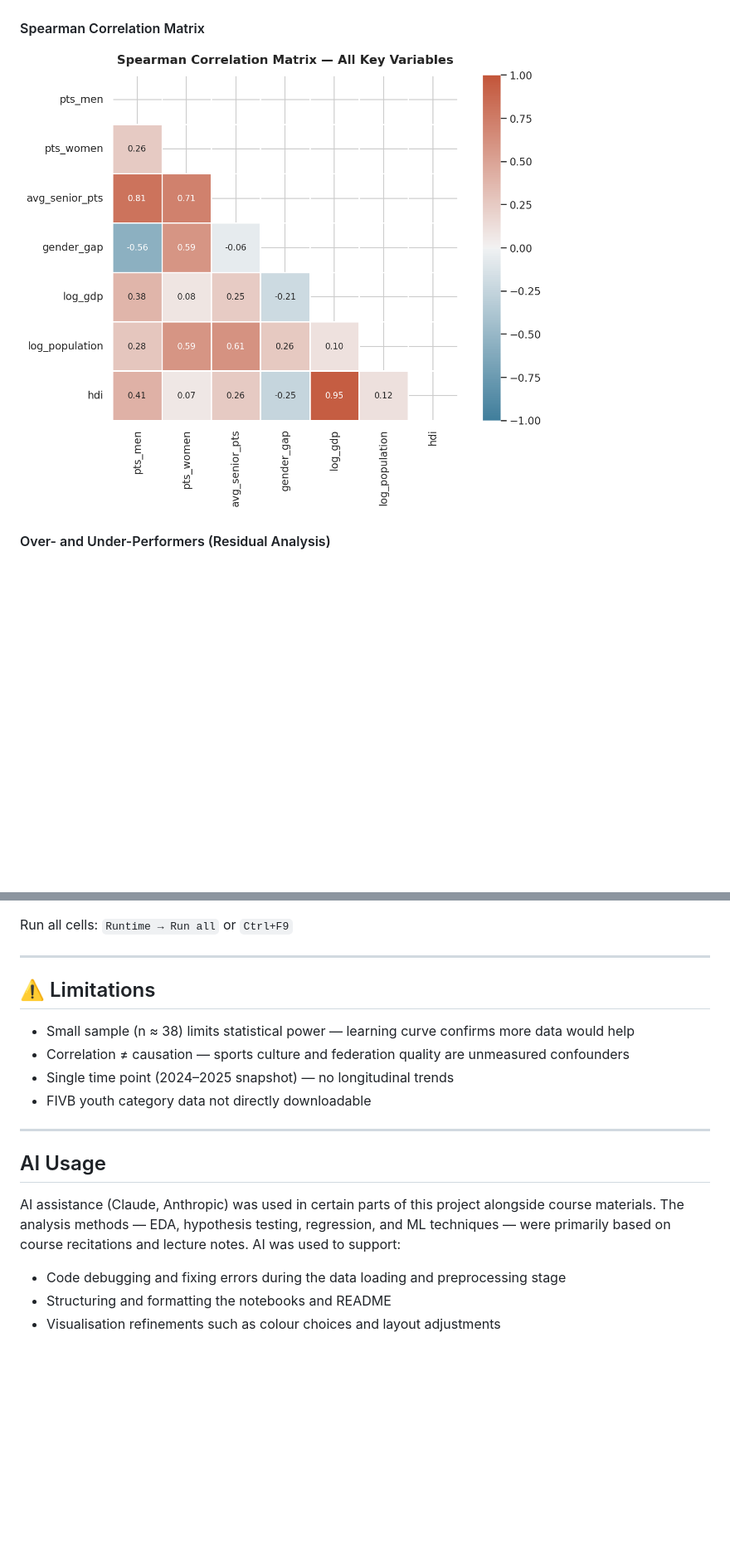
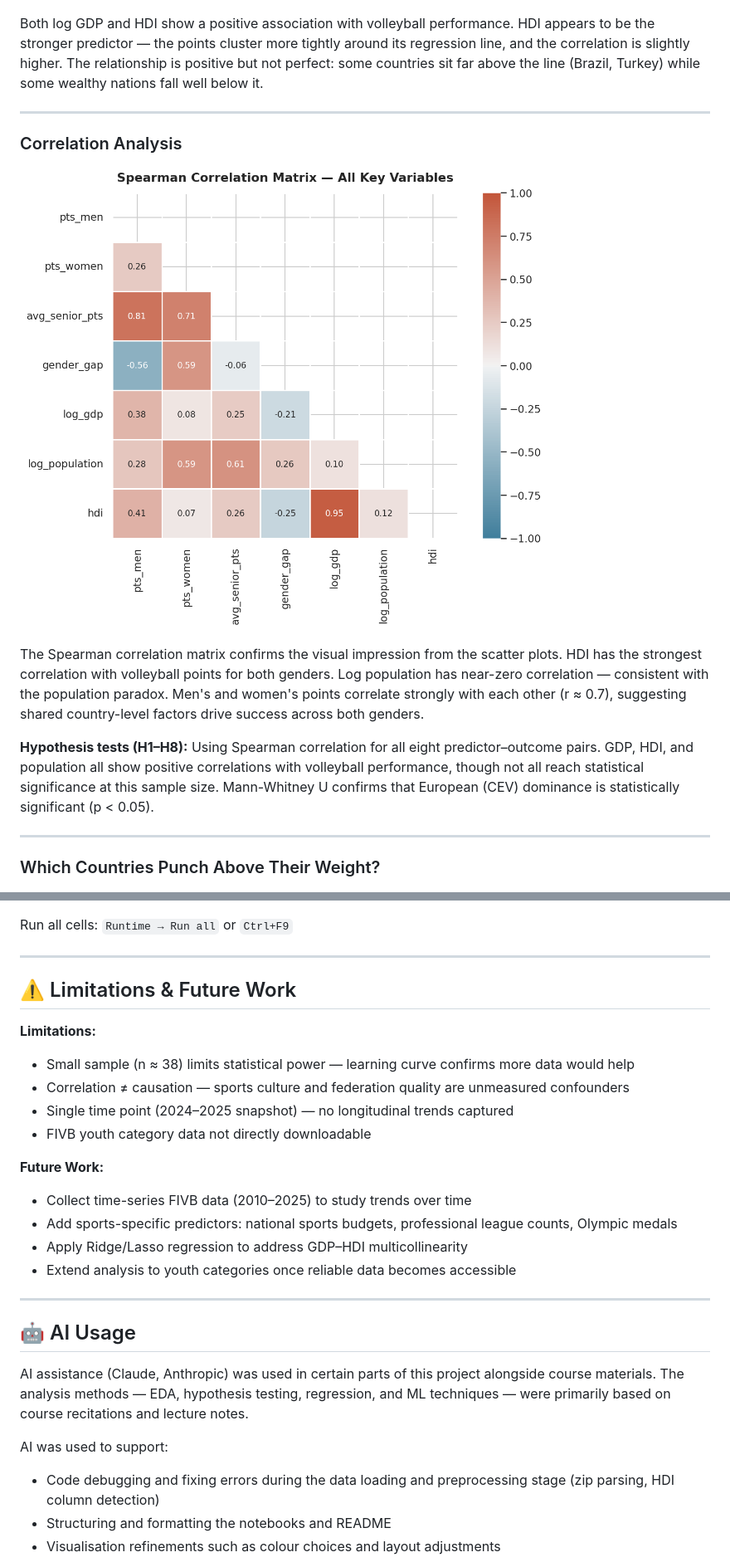
Before and after one commit to eypulla/DSA210-TermProject, a Markdown page: README.md, 2 parts joined by grey strips. Shown at 83% size. GitHub-like rendering; blank space fills up the shorter version.

```diff
--- a/README.md
+++ b/README.md
@@ -141,8 +133,20 @@ The analysis is split across 7 notebooks, each building on the previous.
 ![Scatter plots](figures/fig2_scatter.png)
 
-#### Spearman Correlation Matrix
-![Correlation heatmap](figures/fig3_heatmap.png)
+Both log GDP and HDI show a positive association with volleyball performance. HDI appears to be the stronger predictor — the points cluster more tightly around its regression line, and the correlation is slightly higher. The relationship is positive but not perfect: some countries sit far above the line (Brazil, Turkey) while some wealthy nations fall well below it.
 
-#### Over- and Under-Performers (Residual Analysis)
+---
+
+### Correlation Analysis
+
+![Spearman heatmap](figures/fig3_heatmap.png)
+
+The Spearman correlation matrix confirms the visual impression from the scatter plots. HDI has the strongest correlation with volleyball points for both genders. Log population has near-zero correlation — consistent with the population paradox. Men's and women's points correlate strongly with each other (r ≈ 0.7), suggesting shared country-level factors drive success across both genders.
+
+**Hypothesis tests (H1–H8):** Using Spearman correlation for all eight predictor–outcome pairs. GDP, HDI, and population all show positive correlations with volleyball performance, though not all reach statistical significance at this sample size. Mann-Whitney U confirms that European (CEV) dominance is statistically significant (p < 0.05).
+
+---
+
+### Which Countries Punch Above Their Weight?
+
 ![Residual analysis](figures/fig4_residuals.png)
 
@@ -180,21 +212,28 @@ Run all cells: `Runtime → Run all` or `Ctrl+F9`
 
 ---
 
-## ⚠️ Limitations
+## ⚠️ Limitations & Future Work
 
+**Limitations:**
 - Small sample (n ≈ 38) limits statistical power — learning curve confirms more data would help
 - Correlation ≠ causation — sports culture and federation quality are unmeasured confounders
-- Single time point (2024–2025 snapshot) — no longitudinal trends
+- Single time point (2024–2025 snapshot) — no longitudinal trends captured
 - FIVB youth category data not directly downloadable
+
+**Future Work:**
+- Collect time-series FIVB data (2010–2025) to study trends over time
+- Add sports-specific predictors: national sports budgets, professional league counts, Olympic medals
+- Apply Ridge/Lasso regression to address GDP–HDI multicollinearity
+- Extend analysis to youth categories once reliable data becomes accessible
 
 ---
 
-##  AI Usage
+## 🤖 AI Usage
 
 AI assistance (Claude, Anthropic) was used in certain parts of this project alongside course materials. The analysis methods — EDA, hypothesis testing, regression, and ML techniques — were primarily based on course recitations and lecture notes.
+
 AI was used to support:
-
-- Code debugging and fixing errors during the data loading and preprocessing stage
+- Code debugging and fixing errors during the data loading and preprocessing stage (zip parsing, HDI column detection)
 - Structuring and formatting the notebooks and README
 - Visualisation refinements such as colour choices and layout adjustments
 
```
Also changed, not shown: other parts of README.md (+55 -35 lines).
